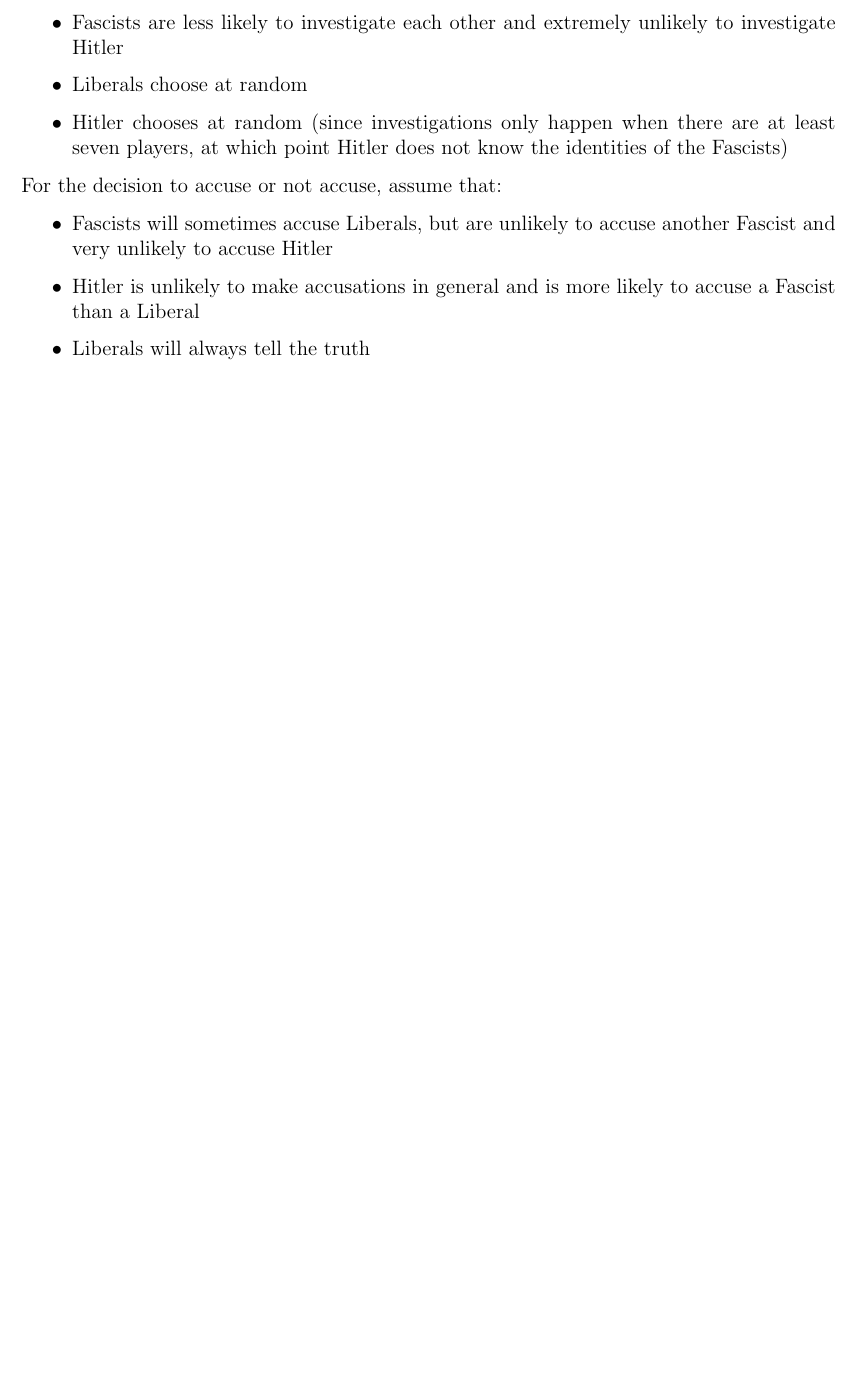
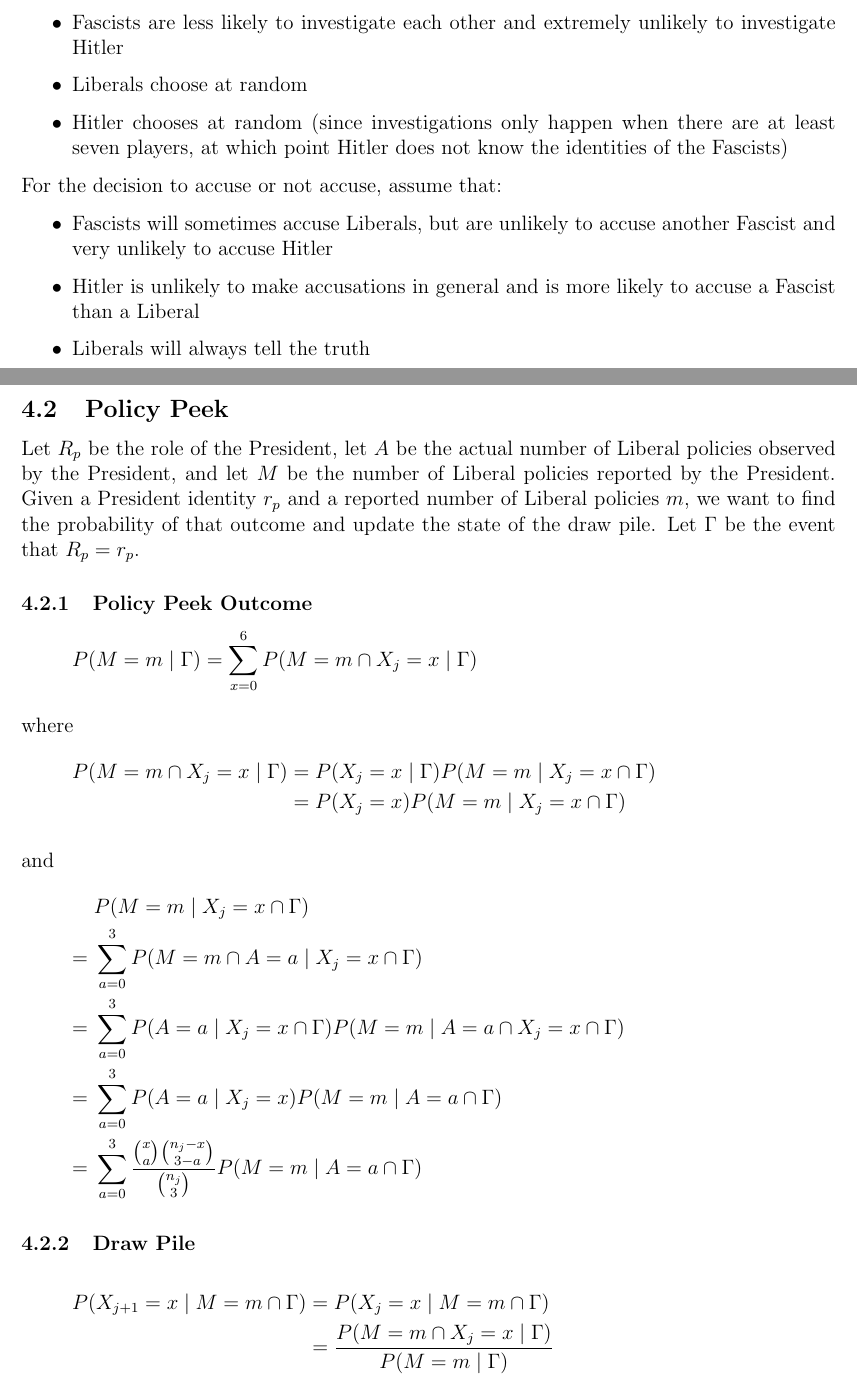
Before and after one commit to louis-hildebrand/SH-Prediction, a LaTeX document (prediction/README.tex): part of page 6 of 7 before the commit and two parts of pages 6 and 7 of 7 after it, the two joined at a grey line, cut so that both start at the same text, the shorter picture padded with empty space. Compiled offline with pdfLaTeX.

Commit message:
Document policy peek formulas

```diff
--- a/prediction/README.tex
+++ b/prediction/README.tex
@@ -151,5 +151,34 @@ For the decision to accuse or not accuse, assume that:
 
 \newpage
 \subsection{Policy Peek}
+Let $R_p$ be the role of the President, let $A$ be the actual number of Liberal policies observed by the President, and let $M$ be the number of Liberal policies reported by the President. Given a President identity $r_p$ and a reported number of Liberal policies $m$, we want to find the probability of that outcome and update the state of the draw pile. Let $\Gamma$ be the event that $R_p=r_p$.
+
+\subsubsection{Policy Peek Outcome}
+\begin{equation*}
+	P(M=m \mid \Gamma) = \sum_{x=0}^6 P(M=m \cap X_j=x \mid \Gamma)
+\end{equation*}
+
+where
+\begin{align*}
+	P(M=m \cap X_j=x \mid \Gamma)
+		&= P(X_j=x \mid \Gamma) P(M=m \mid X_j=x \cap \Gamma) \\
+		&= P(X_j=x) P(M=m \mid X_j=x \cap \Gamma)
+\end{align*}
+
+and
+\begin{align*}
+	& P(M=m \mid X_j=x \cap \Gamma) \\
+	={}& \sum_{a=0}^3 P(M=m \cap A=a \mid X_j=x \cap \Gamma) \\
+	={}& \sum_{a=0}^3 P(A=a \mid X_j=x \cap \Gamma) P(M=m \mid A=a \cap X_j=x \cap \Gamma) \\
+	={}& \sum_{a=0}^3 P(A=a \mid X_j=x) P(M=m \mid A=a \cap \Gamma) \\
+	={}& \sum_{a=0}^3 \frac{\binom{x}{a} \binom{n_j-x}{3-a}}{\binom{n_j}{3}} P(M=m \mid A=a \cap \Gamma)
+\end{align*}
+
+\subsubsection{Draw Pile}
+\begin{align*}
+	P(X_{j+1}=x \mid M=m \cap \Gamma)
+		&= P(X_j=x \mid M=m \cap \Gamma) \\
+		&= \frac{P(M=m \cap X_j=x \mid \Gamma)}{P(M=m \mid \Gamma)}
+\end{align*}
 
 \end{document}
```
Also changed, not shown: prediction/README.pdf.
